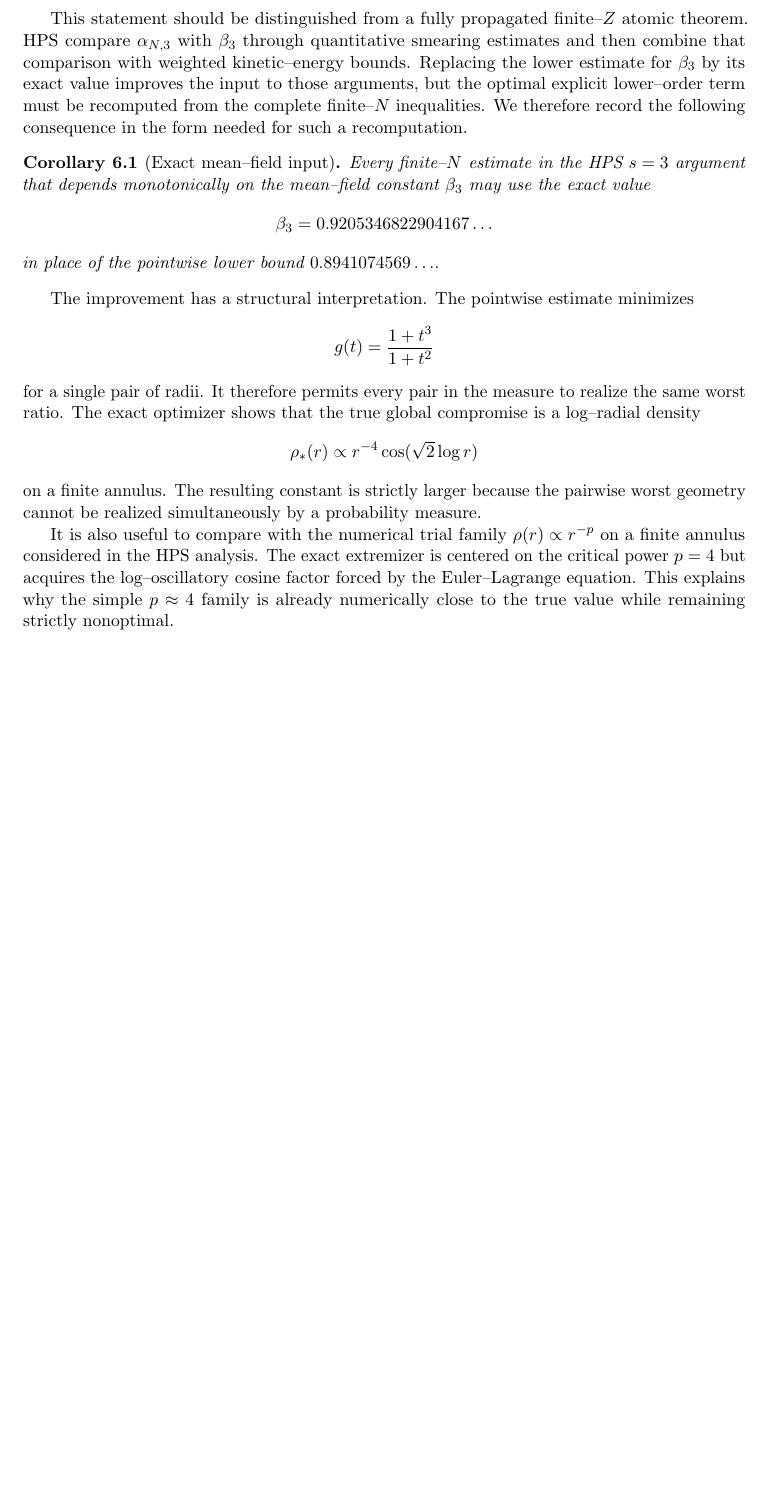
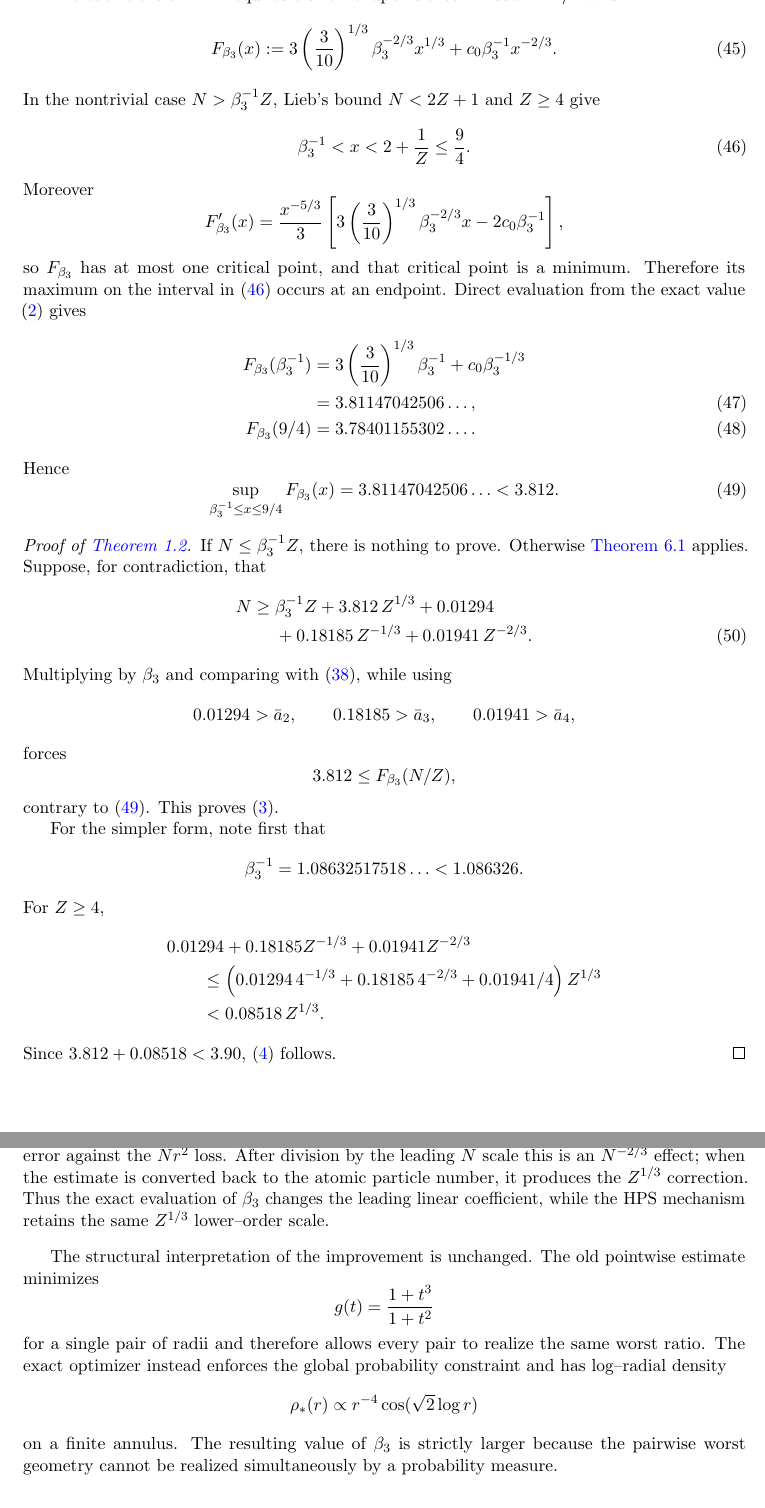
Before and after one commit to evaristebernhard/physic, a LaTeX paper (main.tex, which reads chapter/06_atomic_consequence.tex): part of page 12 of 15 before the commit and two parts of pages 13 and 14 of 17 after it, the two joined at a grey line, cut at the place of the change, the shorter picture padded with empty space. Compiled offline with pdfLaTeX.

Commit message:
Complete finite-N propagation and prove finite-Z theorem

```diff
--- a/chapter/06_atomic_consequence.tex
+++ b/chapter/06_atomic_consequence.tex
@@ -17,22 +102,92 @@ Thus, at the mean--field level, the coefficient available to the $s=3$ weighted
 
-This statement should be distinguished from a fully propagated finite--$Z$ atomic theorem.  HPS compare $\alpha_{N,3}$ with $\beta_3$ through quantitative smearing estimates and then combine that comparison with weighted kinetic--energy bounds.  Replacing the lower estimate for $\beta_3$ by its exact value improves the input to those arguments, but the optimal explicit lower--order term must be recomputed from the complete finite--$N$ inequalities.  We therefore record the following consequence in the form needed for such a recomputation.
+The coefficient of $Z^{1/3}$ requires a small endpoint check.  Put $x=N/Z$ and
+\begin{equation}\label{eq:Fbeta}
+ F_{\beta_3}(x):=
+ 3\left(\frac3{10}\right)^{1/3}\beta_3^{-2/3}x^{1/3}
+ +c_0\beta_3^{-1}x^{-2/3}.
+\end{equation}
+In the nontrivial case $N>\beta_3^{-1}Z$, Lieb's bound $N<2Z+1$ and $Z\ge4$ give
+\begin{equation}\label{eq:x-interval}
+ \beta_3^{-1}<x<2+\frac1Z\le\frac94.
+\end{equation}
+Moreover
+\[
+ F'_{\beta_3}(x)
+ =
+ \frac{x^{-5/3}}{3}
+ \left[
+ 3\left(\frac3{10}\right)^{1/3}\beta_3^{-2/3}x
+ -2c_0\beta_3^{-1}
+ \right],
+\]
+so $F_{\beta_3}$ has at most one critical point, and that critical point is a minimum.  Therefore its maximum on the interval in \eqref{eq:x-interval} occurs at an endpoint.  Direct evaluation from the exact value \eqref{eq:beta-exact} gives
+\begin{align}
+ F_{\beta_3}(\beta_3^{-1})
+ &=
+ 3\left(\frac3{10}\right)^{1/3}\beta_3^{-1}
+ +c_0\beta_3^{-1/3}
+ \notag\\
+ &=3.81147042506\ldots,
+ \label{eq:Fleft}\\
+ F_{\beta_3}(9/4)&=3.78401155302\ldots.
+ \label{eq:Fright}
+\end{align}
+Hence
+\begin{equation}\label{eq:Fsup}
+ \sup_{\beta_3^{-1}\le x\le9/4}F_{\beta_3}(x)
+ =3.81147042506\ldots<3.812.
+\end{equation}
 
-\begin{corollary}[Exact mean--field input]\label{cor:hps-input}
-Every finite--$N$ estimate in the HPS $s=3$ argument that depends monotonically on the mean--field constant $\beta_3$ may use the exact value
+\begin{proof}[Proof of \Cref{thm:finite-Z}]
+If $N\le\beta_3^{-1}Z$, there is nothing to prove.  Otherwise \Cref{prop:finite-N} applies.  Suppose, for contradiction, that
+\begin{align}
+N\ge{}&
+ \beta_3^{-1}Z+3.812\,Z^{1/3}+0.01294
+ \notag\\
+&+0.18185\,Z^{-1/3}+0.01941\,Z^{-2/3}.
+\label{eq:contradiction-assumption}
+\end{align}
+Multiplying by $\beta_3$ and comparing with \eqref{eq:finite-N-reoptimized}, while using
 \[
- \beta_3=0.9205346822904167\ldots
+ 0.01294>\bar a_2,\qquad
+ 0.18185>\bar a_3,\qquad
+ 0.01941>\bar a_4,
 \]
-in place of the pointwise lower bound $0.8941074569\ldots$.
-\end{corollary}
+forces
+\[
+ 3.812\le F_{\beta_3}(N/Z),
+\]
+contrary to \eqref{eq:Fsup}.  This proves \eqref{eq:finite-Z-main}.
 
-The improvement has a structural interpretation.  The pointwise estimate minimizes
+For the simpler form, note first that
+\[
+ \beta_3^{-1}=1.08632517518\ldots<1.086326.
+\]
+For $Z\ge4$,
+\begin{align*}
+&0.01294+0.18185Z^{-1/3}+0.01941Z^{-2/3}\\
+&\qquad\le
+ \left(
+ 0.01294\,4^{-1/3}
+ +0.18185\,4^{-2/3}
+ +0.01941/4
+ \right)Z^{1/3}\\
+&\qquad<
+ 0.08518\,Z^{1/3}.
+\end{align*}
+Since $3.812+0.08518<3.90$, \eqref{eq:finite-Z-simple} follows.
+\end{proof}
+
+\begin{remark}[Scale of the finite--$N$ loss]\label{rem:finite-N-scale}
+The choice $r\asymp(N\beta_3)^{-1/3}$ balances the $r^{-1}$ smearing error against the $Nr^2$ loss.  After division by the leading $N$ scale this is an $N^{-2/3}$ effect; when the estimate is converted back to the atomic particle number, it produces the $Z^{1/3}$ correction.  Thus the exact evaluation of $\beta_3$ changes the leading linear coefficient, while the HPS mechanism retains the same $Z^{1/3}$ lower--order scale.
+\end{remark}
+
+The structural interpretation of the improvement is unchanged.  The old pointwise estimate minimizes
 \[
  g(t)=\frac{1+t^3}{1+t^2}
 \]
-for a single pair of radii.  It therefore permits every pair in the measure to realize the same worst ratio.  The exact optimizer shows that the true global compromise is a log--radial density
+for a single pair of radii and therefore allows every pair to realize the same worst ratio.  The exact optimizer instead enforces the global probability constraint and has log--radial density
 \[
  \rho_*(r)\propto r^{-4}\cos(\sqrt2\log r)
 \]
-on a finite annulus.  The resulting constant is strictly larger because the pairwise worst geometry cannot be realized simultaneously by a probability measure.
-
-It is also useful to compare with the numerical trial family $\rho(r)\propto r^{-p}$ on a finite annulus considered in the HPS analysis.  The exact extremizer is centered on the critical power $p=4$ but acquires the log--oscillatory cosine factor forced by the Euler--Lagrange equation.  This explains why the simple $p\approx4$ family is already numerically close to the true value while remaining strictly nonoptimal.
+on a finite annulus.  The resulting value of $\beta_3$ is strictly larger because the pairwise worst geometry cannot be realized simultaneously by a probability measure.
```
Also changed, not shown: chapter/06_atomic_consequence.tex (105 more changed lines).
